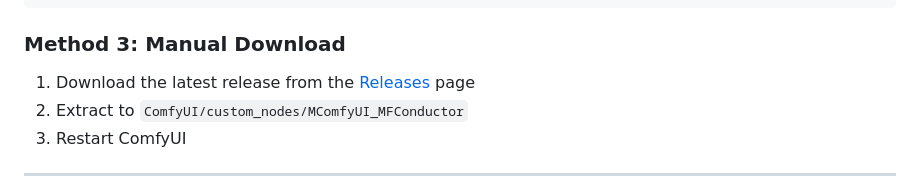
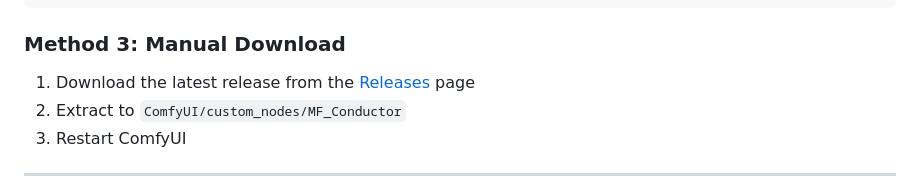
Before and after one commit to squarewulf/ComfyUI_MFConductor, a Markdown page: README.md, the part around the change. Rendered like a GitHub page.

Commit message:
Update download instructions in README.md

````diff
--- a/README.md
+++ b/README.md
@@ -106,8 +106,8 @@ git clone https://github.com/squarewulf/ComfyUI_MFConductor.git
 ```
 
 ### Method 3: Manual Download
-1. Download the latest release from the [Releases](https://github.com/squarewulf/ComfyUI_MFConductor) page
-2. Extract to `ComfyUI/custom_nodes/MComfyUI_MFConductor`
+1. Download the latest release from the [Releases](https://github.com/squarewulf/ComfyUI_MFConductor/releases) page
+2. Extract to `ComfyUI/custom_nodes/MF_Conductor`
 3. Restart ComfyUI
 
 ---
````
